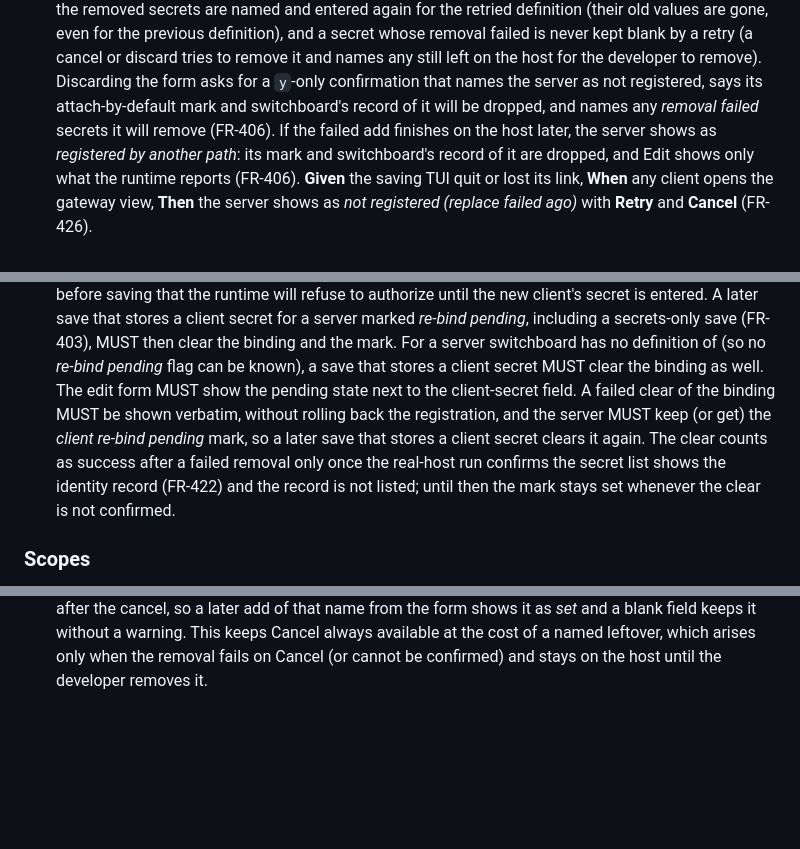
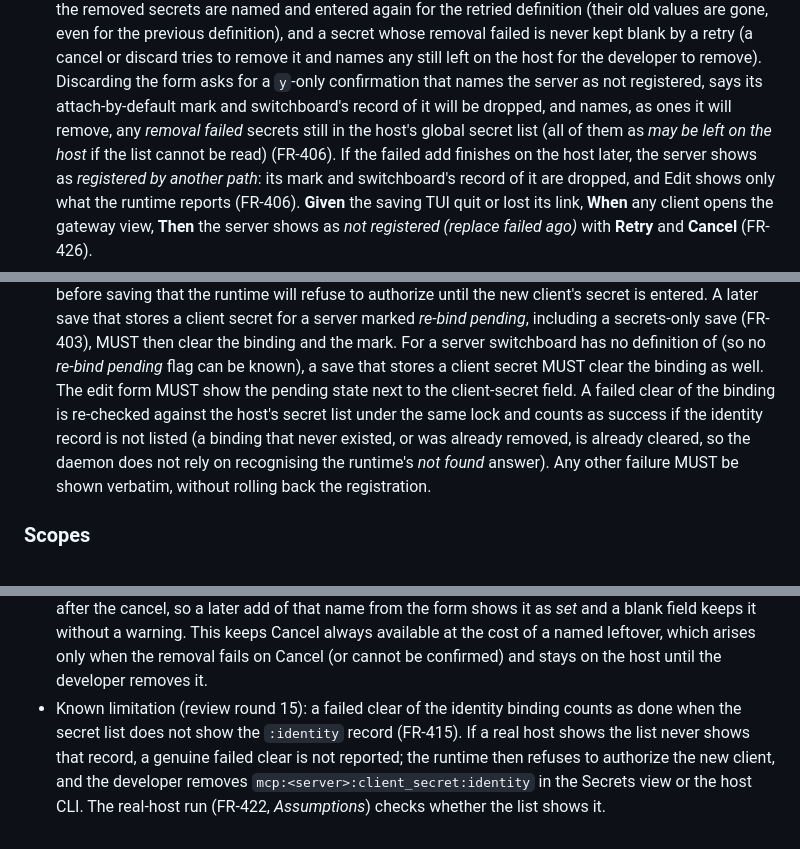
Before and after one commit to JamesClark123/switchboard, a Markdown page: specs/swi-21-feature-update-mcp-page/spec.md, 3 parts joined by grey strips. Rendered like a GitHub page; blank space fills up the shorter version.

Commit message:
spec(swi-21): address review round 15 (revert fail-closed identity clear to the round-13 list re-check, missing identity record counts as cleared, US1 #5 discard confirmation names only still-listed removal-failed secrets)
Co-Authored-By: Claude Opus 5.5 <noreply@anthropic.com>

```diff
--- a/specs/swi-21-feature-update-mcp-page/spec.md
+++ b/specs/swi-21-feature-update-mcp-page/spec.md
@@ -117,7 +117,8 @@ definition. The attach-by-default mark and the server's sandbox records are unch
    and a secret whose removal failed is never kept blank by a retry (a cancel or discard tries to
    remove it and names any still left on the host for the developer to remove). Discarding the form asks for a `y`-only confirmation that names the server
    as not registered, says its attach-by-default mark and switchboard's record of it will be
-   dropped, and names any *removal failed* secrets it will remove (FR-406). If the failed add
+   dropped, and names, as ones it will remove, any *removal failed* secrets still in the host's
+   global secret list (all of them as *may be left on the host* if the list cannot be read) (FR-406). If the failed add
    finishes on the host later, the server shows as *registered by another path*: its mark and
    switchboard's record of it are dropped, and Edit shows only what the runtime reports (FR-406).
    **Given**
@@ -552,11 +553,11 @@ runtime adds it to recorded defaults).
   clear the binding and the mark. For a server switchboard has no definition of (so no *re-bind
   pending* flag can be known), a save that stores a client secret MUST clear the binding as well.
   The edit form MUST show the pending state next to the client-secret
-  field. A failed clear of the binding MUST be shown verbatim, without rolling back the
-  registration, and the server MUST keep (or get) the *client re-bind pending* mark, so a later save
-  that stores a client secret clears it again. The clear counts as success after a failed removal only
-  once the real-host run confirms the secret list shows the identity record (FR-422) and the record is
-  not listed; until then the mark stays set whenever the clear is not confirmed.
+  field. A failed clear of the binding is re-checked against the host's secret list under the same
+  lock and counts as success if the identity record is not listed (a binding that never existed, or
+  was already removed, is already cleared, so the daemon does not rely on recognising the runtime's
+  *not found* answer). Any other failure MUST be shown verbatim, without rolling back the
+  registration.
 
 ### Scopes
 
@@ -814,3 +815,8 @@ runtime adds it to recorded defaults).
   it as *set* and a blank field keeps it without a warning. This keeps Cancel always available at
   the cost of a named leftover, which arises only when the removal fails on Cancel (or cannot be
   confirmed) and stays on the host until the developer removes it.
+- Known limitation (review round 15): a failed clear of the identity binding counts as done when
+  the secret list does not show the `:identity` record (FR-415). If a real host shows the list never
+  shows that record, a genuine failed clear is not reported; the runtime then refuses to authorize
+  the new client, and the developer removes `mcp:<server>:client_secret:identity` in the Secrets
+  view or the host CLI. The real-host run (FR-422, *Assumptions*) checks whether the list shows it.
```
Also changed, not shown: other parts of specs/swi-21-feature-update-mcp-page/spec.md (+1 -1 lines), 1 other file.
